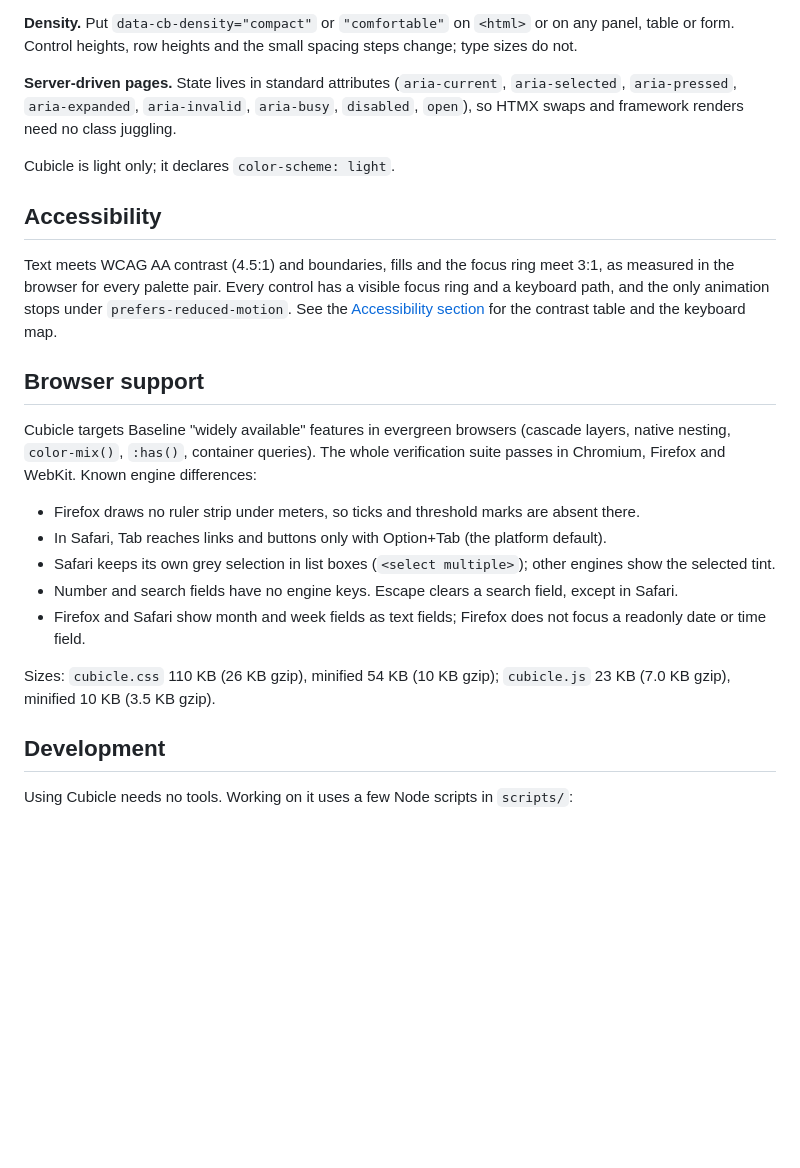
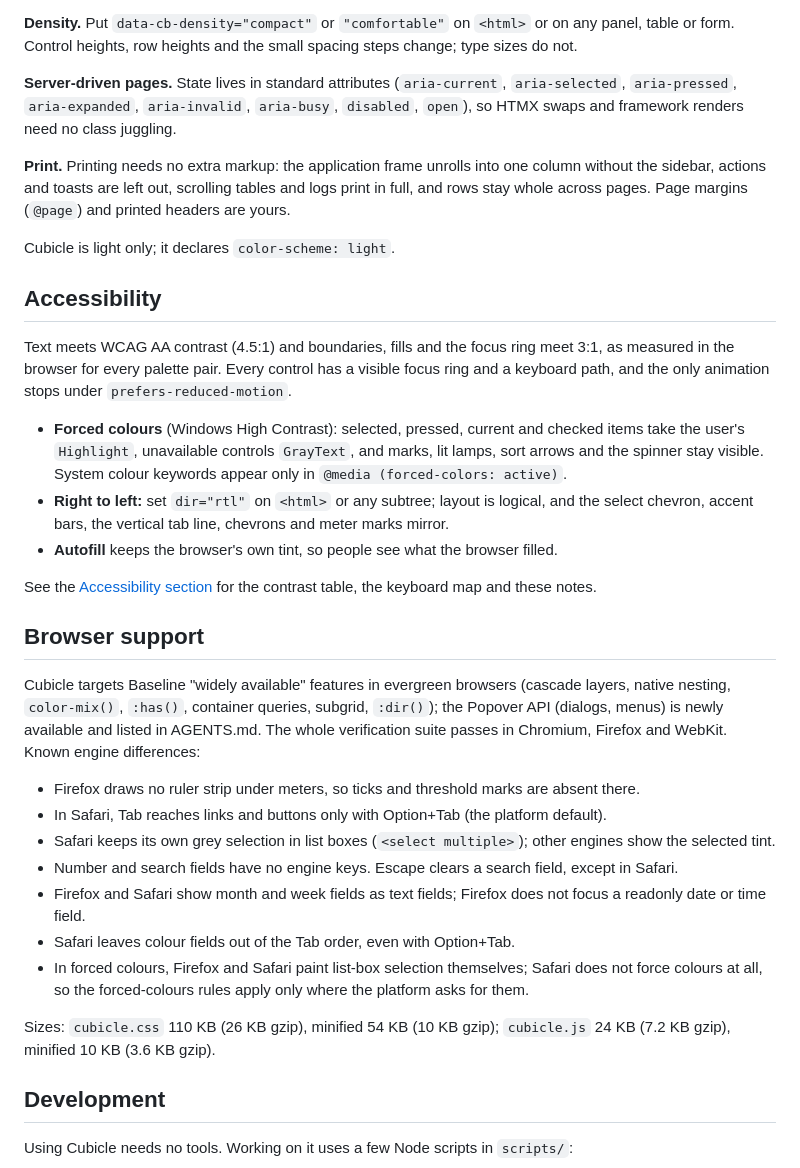
Before and after one commit to ilyasirotin/cubicle-css, a Markdown page: README.md, the part around the change. Rendered like a GitHub page; blank space fills up the shorter version.

```diff
--- a/README.md
+++ b/README.md
@@ -125,19 +125,33 @@ or form. Control heights, row heights and the small spacing steps change; type s
 `aria-pressed`, `aria-expanded`, `aria-invalid`, `aria-busy`, `disabled`, `open`), so HTMX swaps and
 framework renders need no class juggling.
 
+**Print.** Printing needs no extra markup: the application frame unrolls into one column without
+the sidebar, actions and toasts are left out, scrolling tables and logs print in full, and rows stay
+whole across pages. Page margins (`@page`) and printed headers are yours.
+
 Cubicle is light only; it declares `color-scheme: light`.
 
 ## Accessibility
 
 Text meets WCAG AA contrast (4.5:1) and boundaries, fills and the focus ring meet 3:1, as measured
 in the browser for every palette pair. Every control has a visible focus ring and a keyboard path,
-and the only animation stops under `prefers-reduced-motion`. See the
-[Accessibility section](docs/index.html#accessibility) for the contrast table and the keyboard map.
+and the only animation stops under `prefers-reduced-motion`.
+
+- **Forced colours** (Windows High Contrast): selected, pressed, current and checked items take the
+  user's `Highlight`, unavailable controls `GrayText`, and marks, lit lamps, sort arrows and the
+  spinner stay visible. System colour keywords appear only in `@media (forced-colors: active)`.
+- **Right to left:** set `dir="rtl"` on `<html>` or any subtree; layout is logical, and the select
+  chevron, accent bars, the vertical tab line, chevrons and meter marks mirror.
+- **Autofill** keeps the browser's own tint, so people see what the browser filled.
+
+See the [Accessibility section](docs/index.html#accessibility) for the contrast table, the keyboard
+map and these notes.
 
 ## Browser support
 
 Cubicle targets Baseline "widely available" features in evergreen browsers (cascade layers, native
-nesting, `color-mix()`, `:has()`, container queries). The whole verification suite passes in
+nesting, `color-mix()`, `:has()`, container queries, subgrid, `:dir()`); the Popover API (dialogs,
+menus) is newly available and listed in AGENTS.md. The whole verification suite passes in
 Chromium, Firefox and WebKit. Known engine differences:
 
 - Firefox draws no ruler strip under meters, so ticks and threshold marks are absent there.
@@ -147,9 +161,12 @@ Chromium, Firefox and WebKit. Known engine differences:
 - Number and search fields have no engine keys. Escape clears a search field, except in Safari.
 - Firefox and Safari show month and week fields as text fields; Firefox does not focus a readonly
   date or time field.
+- Safari leaves colour fields out of the Tab order, even with Option+Tab.
+- In forced colours, Firefox and Safari paint list-box selection themselves; Safari does not force
+  colours at all, so the forced-colours rules apply only where the platform asks for them.
 
-Sizes: `cubicle.css` 110 KB (26 KB gzip), minified 54 KB (10 KB gzip); `cubicle.js` 23 KB
-(7.0 KB gzip), minified 10 KB (3.5 KB gzip).
+Sizes: `cubicle.css` 110 KB (26 KB gzip), minified 54 KB (10 KB gzip); `cubicle.js` 24 KB
+(7.2 KB gzip), minified 10 KB (3.6 KB gzip).
 
 ## Development
 
```
Also changed, not shown: CHANGELOG.md (+25 -14 lines).
